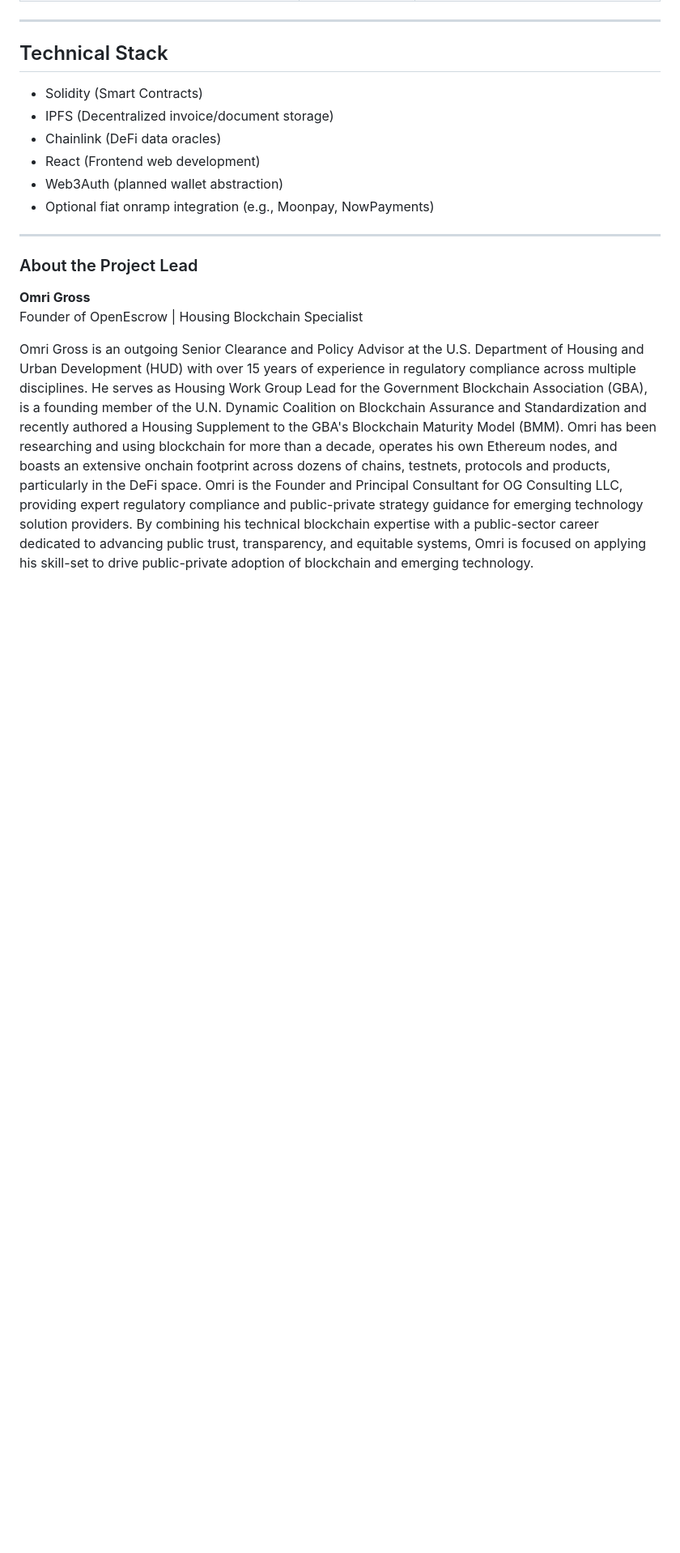
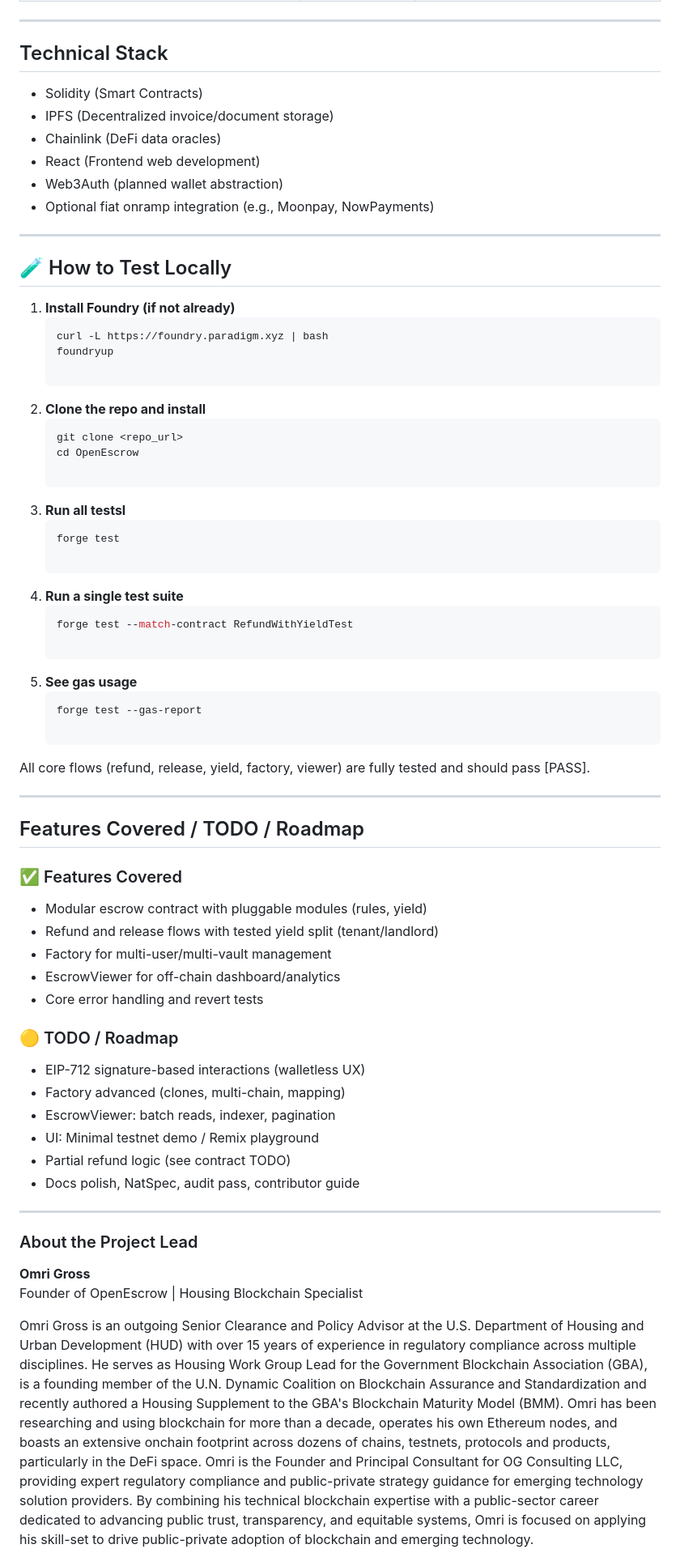
Before and after one commit to omslice/OpenEscrow, a Markdown page: README.md, the part around one of its changes. Shown at 81% size. Rendered like a GitHub page; blank space fills up the shorter version.

Commit message:
docs: polish README with full funding/partner coverage
- Added wireframe architecture diagram and core entities/functions table
- Updated 'Features Covered', TODO/Roadmap, and How To Test sections
- Clarified MVP scope and planned features for funders and partners
- Refactored team, stack, and contribution guide for clarity
- README now fully covers requirements for funding, public good, and developer onboarding

````diff
--- a/README.md
+++ b/README.md
@@ -120,6 +155,55 @@ We are seeking **$60,000** to build, audit, and launch a secure, fully open-sour
 
 ---
 
+## 🧪 How to Test Locally
+
+1. **Install Foundry (if not already)**
+   ```bash
+   curl -L https://foundry.paradigm.xyz | bash
+   foundryup
+
+2. **Clone the repo and install**
+   ```bash
+   git clone <repo_url>
+   cd OpenEscrow
+
+3. **Run all testsl**
+   ```bash
+   forge test
+
+4. **Run a single test suite**
+   ```bash
+   forge test --match-contract RefundWithYieldTest
+
+5. **See gas usage**
+   ```bash
+   forge test --gas-report
+
+All core flows (refund, release, yield, factory, viewer) are fully tested and should pass [PASS].
+
+---
+
+## Features Covered / TODO / Roadmap
+
+### ✅ Features Covered
+
+- Modular escrow contract with pluggable modules (rules, yield)
+- Refund and release flows with tested yield split (tenant/landlord)
+- Factory for multi-user/multi-vault management
+- EscrowViewer for off-chain dashboard/analytics
+- Core error handling and revert tests
+
+### 🟡 TODO / Roadmap
+
+- EIP-712 signature-based interactions (walletless UX)
+- Factory advanced (clones, multi-chain, mapping)
+- EscrowViewer: batch reads, indexer, pagination
+- UI: Minimal testnet demo / Remix playground
+- Partial refund logic (see contract TODO)
+- Docs polish, NatSpec, audit pass, contributor guide
+
+---
+
 ### About the Project Lead
 
 **Omri Gross**
````
Also changed, not shown: other parts of README.md (+35 -0 lines).
